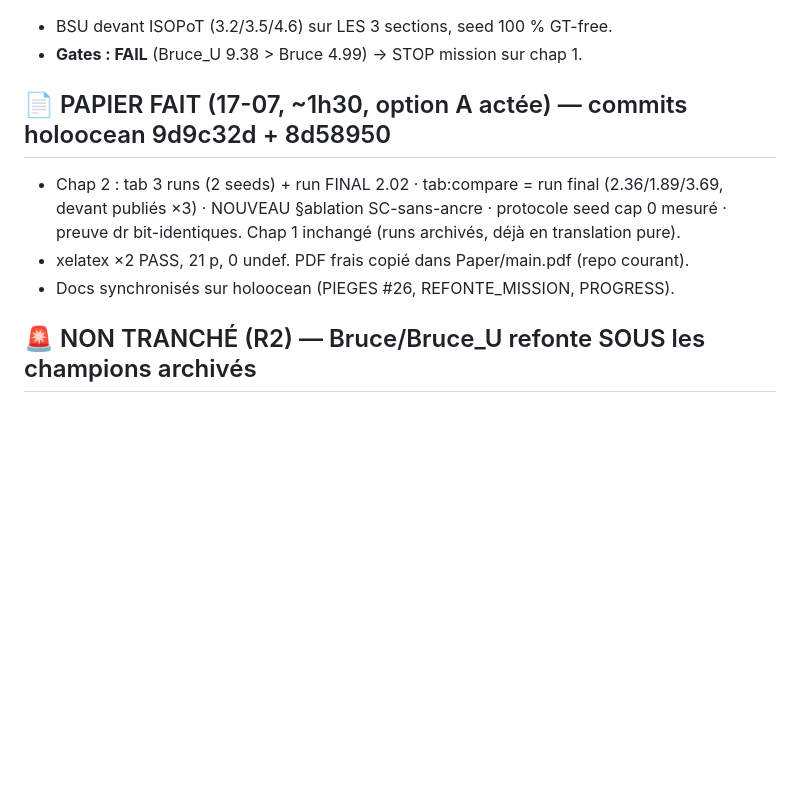
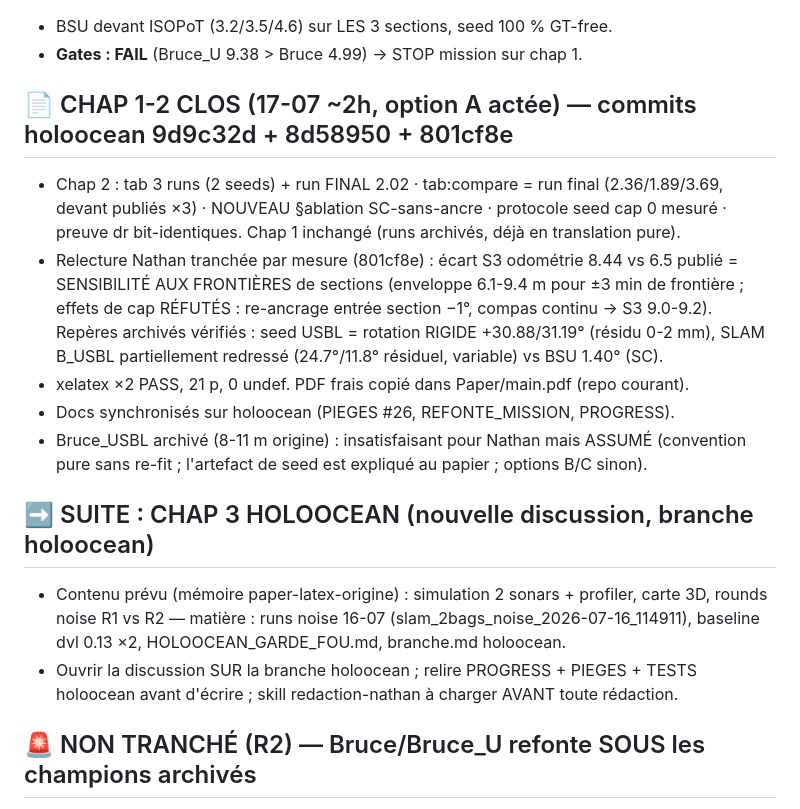
Before and after one commit to nathanrasami/sonar-SLAM, a Markdown page: PROGRESS.md, the part around the change. Drawn GitHub-style; blank space fills up the shorter version.

Commit message:
📋 PROGRESS : chap 1-2 CLOS (fix S3 frontières 801cf8e, vérifs relecture B_USBL/S3 tranchées par mesure) — SUITE = chap 3 holoocean en nouvelle discussion
Co-Authored-By: Claude Fable 5 <noreply@anthropic.com>

```diff
--- a/PROGRESS.md
+++ b/PROGRESS.md
@@ -22,12 +22,26 @@
 - BSU devant ISOPoT (3.2/3.5/4.6) sur LES 3 sections, seed 100 % GT-free.
 - **Gates : FAIL** (Bruce_U 9.38 > Bruce 4.99) → STOP mission sur chap 1.
 
-## 📄 PAPIER FAIT (17-07, ~1h30, option A actée) — commits holoocean 9d9c32d + 8d58950
+## 📄 CHAP 1-2 CLOS (17-07 ~2h, option A actée) — commits holoocean 9d9c32d + 8d58950 + 801cf8e
 - Chap 2 : tab 3 runs (2 seeds) + run FINAL 2.02 · tab:compare = run final (2.36/1.89/3.69,
   devant publiés ×3) · NOUVEAU §ablation SC-sans-ancre · protocole seed cap 0 mesuré ·
   preuve dr bit-identiques. Chap 1 inchangé (runs archivés, déjà en translation pure).
+- Relecture Nathan tranchée par mesure (801cf8e) : écart S3 odométrie 8.44 vs 6.5 publié =
+  SENSIBILITÉ AUX FRONTIÈRES de sections (enveloppe 6.1-9.4 m pour ±3 min de frontière ;
+  effets de cap RÉFUTÉS : re-ancrage entrée section −1°, compas continu → S3 9.0-9.2).
+  Repères archivés vérifiés : seed USBL = rotation RIGIDE +30.88/31.19° (résidu 0-2 mm),
+  SLAM B_USBL partiellement redressé (24.7°/11.8° résiduel, variable) vs BSU 1.40° (SC).
 - xelatex ×2 PASS, 21 p, 0 undef. PDF frais copié dans Paper/main.pdf (repo courant).
 - Docs synchronisés sur holoocean (PIEGES #26, REFONTE_MISSION, PROGRESS).
+- Bruce_USBL archivé (8-11 m origine) : insatisfaisant pour Nathan mais ASSUMÉ (convention
+  pure sans re-fit ; l'artefact de seed est expliqué au papier ; options B/C sinon).
+
+## ➡ SUITE : CHAP 3 HOLOOCEAN (nouvelle discussion, branche holoocean)
+- Contenu prévu (mémoire paper-latex-origine) : simulation 2 sonars + profiler, carte 3D,
+  rounds noise R1 vs R2 — matière : runs noise 16-07 (slam_2bags_noise_2026-07-16_114911),
+  baseline dvl 0.13 ×2, HOLOOCEAN_GARDE_FOU.md, branche.md holoocean.
+- Ouvrir la discussion SUR la branche holoocean ; relire PROGRESS + PIEGES + TESTS holoocean
+  avant d'écrire ; skill redaction-nathan à charger AVANT toute rédaction.
 
 ## 🚨 NON TRANCHÉ (R2) — Bruce/Bruce_U refonte SOUS les champions archivés
 - Mesuré : 88/57 loops natives, torsions 25-30°, USBL AGGRAVE (7.01 vs 3.21 Umeyama).
```
